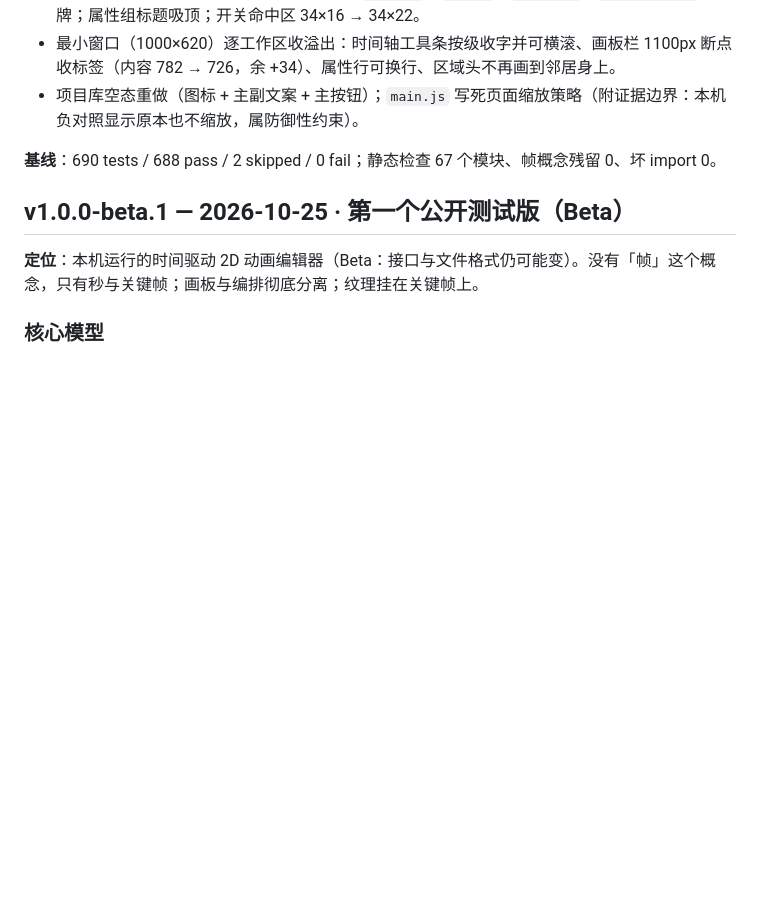
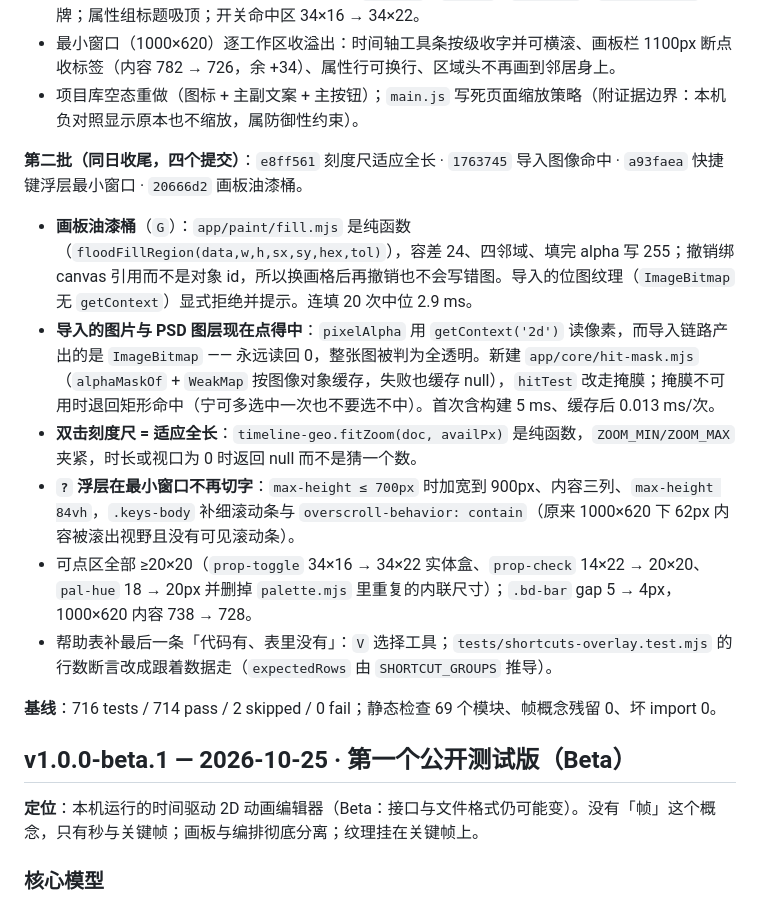
Before and after one commit to Satyr-Astry/motionstudio, a Markdown page: CHANGELOG.md, the part around the change. GitHub-like rendering; blank space fills up the shorter version.

```diff
--- a/CHANGELOG.md
+++ b/CHANGELOG.md
@@ -24,7 +24,16 @@
 - 最小窗口（1000×620）逐工作区收溢出：时间轴工具条按级收字并可横滚、画板栏 1100px 断点收标签（内容 782 → 726，余 +34）、属性行可换行、区域头不再画到邻居身上。
 - 项目库空态重做（图标 + 主副文案 + 主按钮）；`main.js` 写死页面缩放策略（附证据边界：本机负对照显示原本也不缩放，属防御性约束）。
 
-**基线**：690 tests / 688 pass / 2 skipped / 0 fail；静态检查 67 个模块、帧概念残留 0、坏 import 0。
+**第二批（同日收尾，四个提交）**：`e8ff561` 刻度尺适应全长 · `1763745` 导入图像命中 · `a93faea` 快捷键浮层最小窗口 · `20666d2` 画板油漆桶。
+
+- **画板油漆桶**（`G`）：`app/paint/fill.mjs` 是纯函数（`floodFillRegion(data,w,h,sx,sy,hex,tol)`），容差 24、四邻域、填完 alpha 写 255；撤销绑 canvas 引用而不是对象 id，所以换画格后再撤销也不会写错图。导入的位图纹理（`ImageBitmap` 无 `getContext`）显式拒绝并提示。连填 20 次中位 2.9 ms。
+- **导入的图片与 PSD 图层现在点得中**：`pixelAlpha` 用 `getContext('2d')` 读像素，而导入链路产出的是 `ImageBitmap` —— 永远读回 0，整张图被判为全透明。新建 `app/core/hit-mask.mjs`（`alphaMaskOf` + `WeakMap` 按图像对象缓存，失败也缓存 null），`hitTest` 改走掩膜；掩膜不可用时退回矩形命中（宁可多选中一次也不要选不中）。首次含构建 5 ms、缓存后 0.013 ms/次。
+- **双击刻度尺 = 适应全长**：`timeline-geo.fitZoom(doc, availPx)` 是纯函数，`ZOOM_MIN/ZOOM_MAX` 夹紧，时长或视口为 0 时返回 null 而不是猜一个数。
+- **`?` 浮层在最小窗口不再切字**：`max-height ≤ 700px` 时加宽到 900px、内容三列、`max-height 84vh`，`.keys-body` 补细滚动条与 `overscroll-behavior: contain`（原来 1000×620 下 62px 内容被滚出视野且没有可见滚动条）。
+- 可点区全部 ≥20×20（`prop-toggle` 34×16 → 34×22 实体盒、`prop-check` 14×22 → 20×20、`pal-hue` 18 → 20px 并删掉 `palette.mjs` 里重复的内联尺寸）；`.bd-bar` gap 5 → 4px，1000×620 内容 738 → 728。
+- 帮助表补最后一条「代码有、表里没有」：`V` 选择工具；`tests/shortcuts-overlay.test.mjs` 的行数断言改成跟着数据走（`expectedRows` 由 `SHORTCUT_GROUPS` 推导）。
+
+**基线**：716 tests / 714 pass / 2 skipped / 0 fail；静态检查 69 个模块、帧概念残留 0、坏 import 0。
 
 ## v1.0.0-beta.1 — 2026-10-25 · 第一个公开测试版（Beta）
 
```
Also changed, not shown: README.md (+2 -0 lines), docs/修复列表-v8.md (+9 -1 lines).
